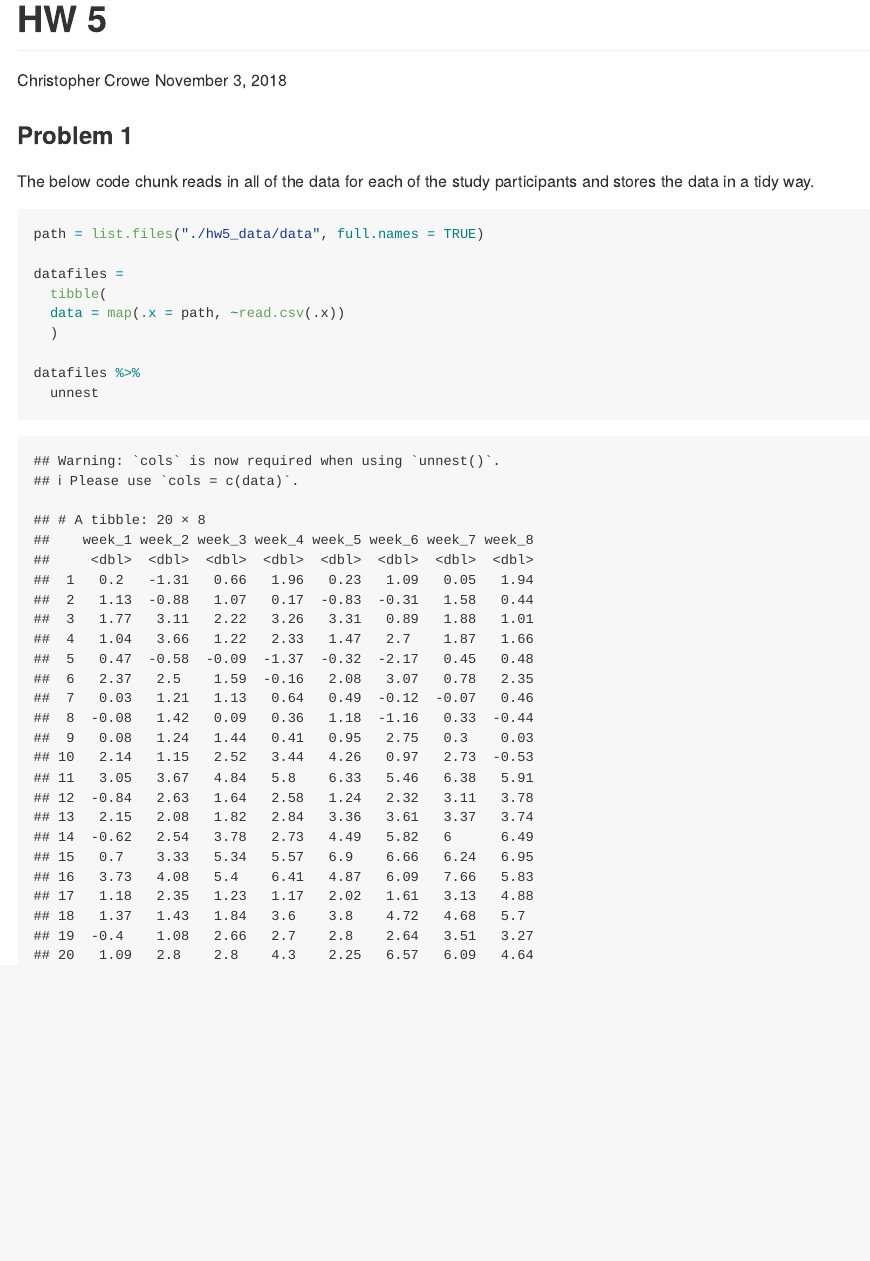
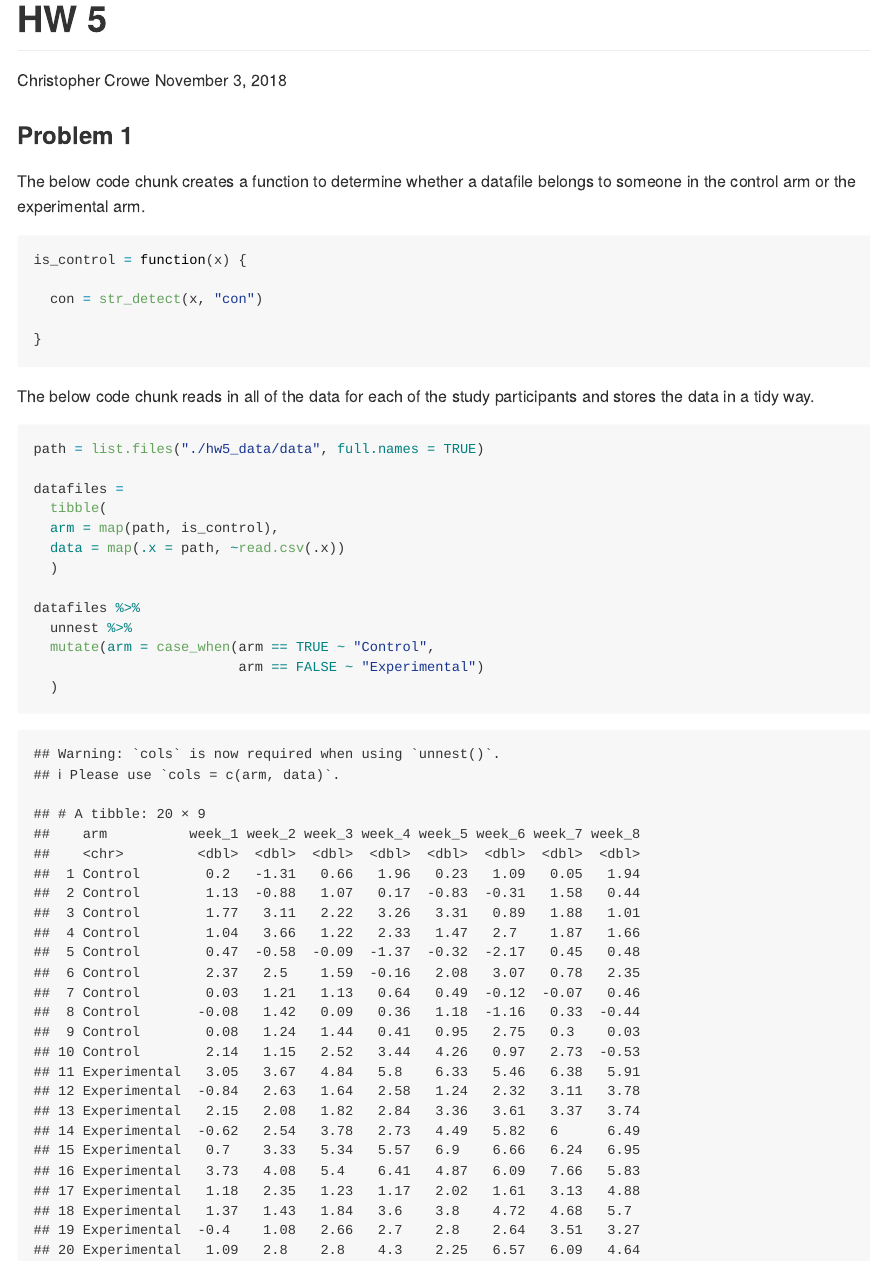
Before and after one commit to clc2229/p8105_hw5_clc2229, an R Markdown document (p8105_hw5_clc2229.Rmd): the page in a window 1100 px wide, from its top. Rendered offline with R 4.5, knitr and Pandoc, with nearby package versions.

Commit message:
created a column for "arm" to display whether the data belongs to the control or experimental group.

````diff
--- a/p8105_hw5_clc2229.Rmd
+++ b/p8105_hw5_clc2229.Rmd
@@ -15,21 +15,35 @@ set.seed(1)
 
 ### Problem 1
 
+The below code chunk creates a function to determine whether a datafile belongs to someone in the control arm or the experimental arm.
+
+```{r}
+is_control = function(x) {
+
+  con = str_detect(x, "con")
+
+}
+```
+
 The below code chunk reads in all of the data for each of the study participants and stores the data in a tidy way.
-
 ```{r}
 path = list.files("./hw5_data/data", full.names = TRUE)
 
 datafiles =
   tibble(
+  arm = map(path, is_control),
   data = map(.x = path, ~read.csv(.x))
   )
 
 datafiles %>%
-  unnest
+  unnest %>%
+  mutate(arm = case_when(arm == TRUE ~ "Control",
+                         arm == FALSE ~ "Experimental")
+  )
+
+```
 
 
-
-
+```{r}
 
 ```
````
Also changed, not shown: p8105_hw5_clc2229.md.
